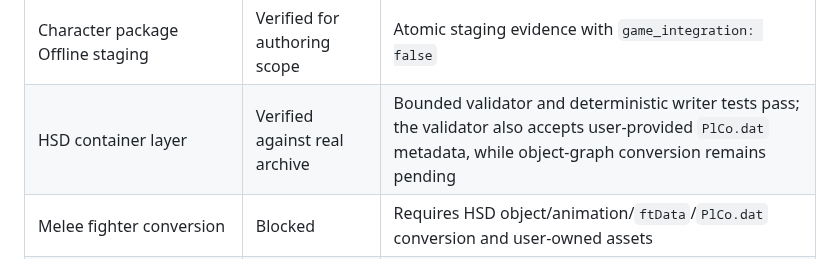
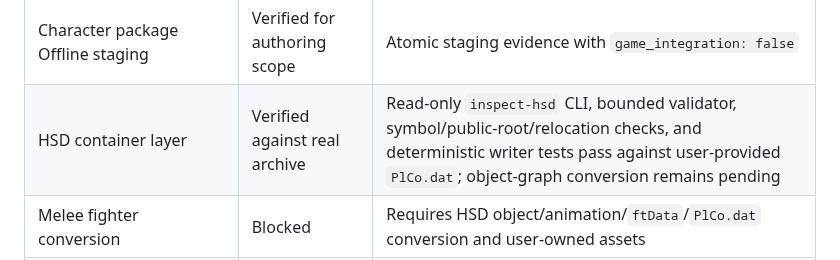
Before and after one commit to Dylan-Demolder/PascalPatch, a Markdown page: docs/final-audit-matrix.md, the part around the change. GitHub-like rendering.

Commit message:
Refresh HSD audit scope

```diff
--- a/docs/final-audit-matrix.md
+++ b/docs/final-audit-matrix.md
@@ -17,7 +17,7 @@ This matrix is the completion gate for the current scope. `Verified` requires co
 | Safety policy | Verified for pre-launch block | Installed-Slippi-path gameplay-changing profile rejected before process launch; online/login smoke remains unavailable |
 | Registry trust and installation | Verified | Ed25519 trust/index tests, bounded HTTPS file/ZIP installation, safe extraction, package validation |
 | Character package Offline staging | Verified for authoring scope | Atomic staging evidence with `game_integration: false` |
-| HSD container layer | Verified against real archive | Bounded validator and deterministic writer tests pass; the validator also accepts user-provided `PlCo.dat` metadata, while object-graph conversion remains pending |
+| HSD container layer | Verified against real archive | Read-only `inspect-hsd` CLI, bounded validator, symbol/public-root/relocation checks, and deterministic writer tests pass against user-provided `PlCo.dat`; object-graph conversion remains pending |
 | Melee fighter conversion | Blocked | Requires HSD object/animation/`ftData`/`PlCo.dat` conversion and user-owned assets |
 | Playable character round trip | Blocked | Requires conversion, hooks, character-select, and playable-match evidence |
 | Character Studio preview | Partial | Deterministic SVG skeleton preview; full Melee renderer scene absent |
```
